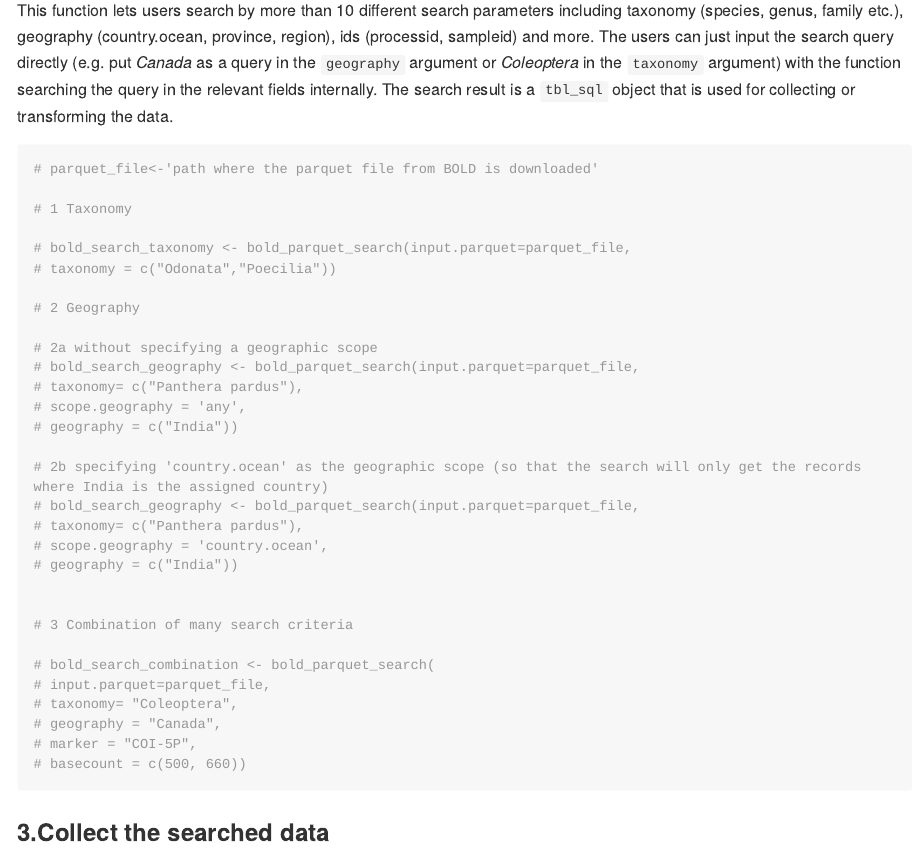
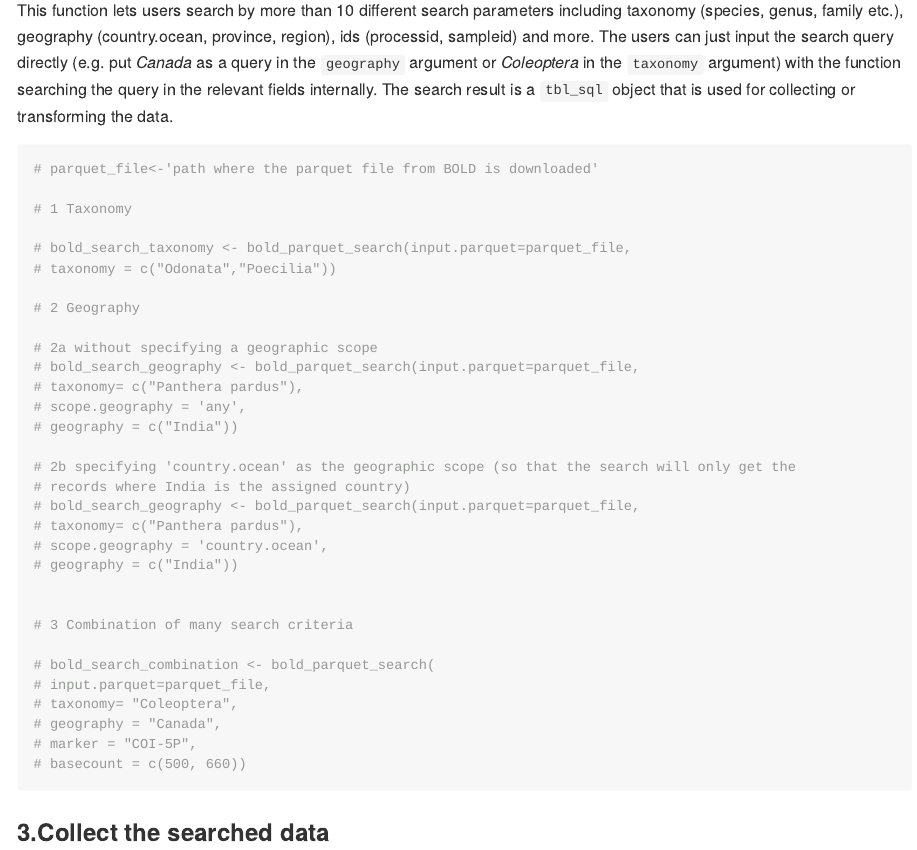
Before and after one commit to sameerpadhye/BOLD.NODE, an R Markdown document (README.Rmd): the page in a window 1100 px wide, from 2140 px down. Rendered offline with R 4.5, knitr and Pandoc, with nearby package versions; long lines of code are wrapped.

Commit message:
readme update

```diff
--- a/README.Rmd
+++ b/README.Rmd
@@ -108,7 +108,8 @@ This function lets users search by more than 10 different search parameters incl
 # scope.geography = 'any',
 # geography = c("India"))
 
-# 2b specifying 'country.ocean' as the geographic scope (so that the search will only get the records where India is the assigned country)
+# 2b specifying 'country.ocean' as the geographic scope (so that the search will only get the
+# records where India is the assigned country)
 # bold_search_geography <- bold_parquet_search(input.parquet=parquet_file,
 # taxonomy= c("Panthera pardus"),
 # scope.geography = 'country.ocean',
```
Also changed, not shown: README.md.
